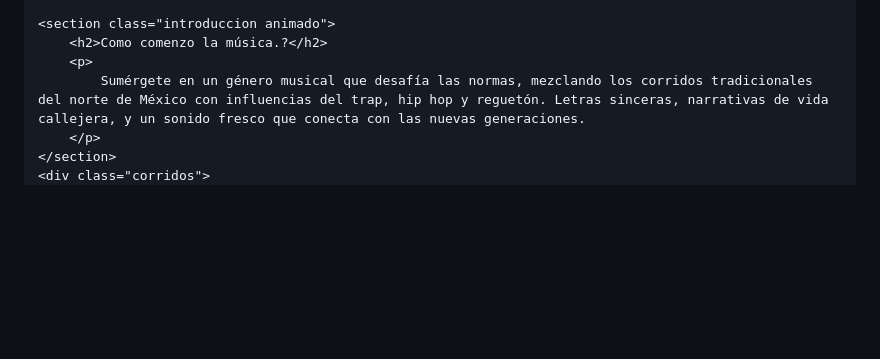
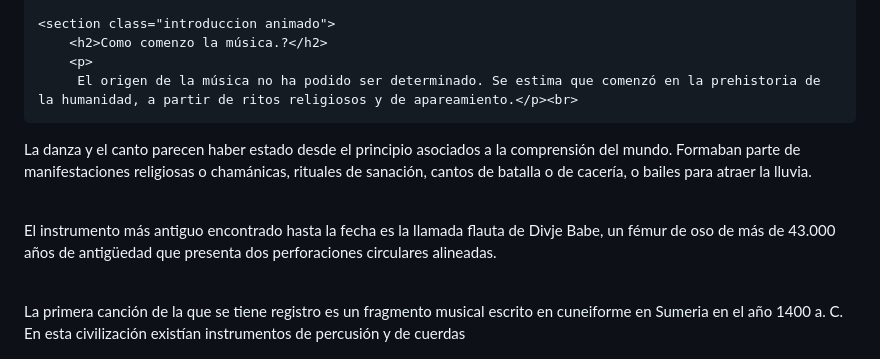
Before and after one commit to monse2124/monse2124.github.io, a Markdown page: README.md, the part around the change. Drawn GitHub-style; blank space fills up the shorter version.

```diff
--- a/README.md
+++ b/README.md
@@ -40,7 +40,13 @@
     <section class="introduccion animado">
         <h2>Como comenzo la música.?</h2>
         <p>
-            Sumérgete en un género musical que desafía las normas, mezclando los corridos tradicionales del norte de México con influencias del trap, hip hop y reguetón. Letras sinceras, narrativas de vida callejera, y un sonido fresco que conecta con las nuevas generaciones.
+         El origen de la música no ha podido ser determinado. Se estima que comenzó en la prehistoria de la humanidad, a partir de ritos religiosos y de apareamiento.</p><br>
+
+<p>La danza y el canto parecen haber estado desde el principio asociados a la comprensión del mundo. Formaban parte de manifestaciones religiosas o chamánicas, rituales de sanación, cantos de batalla o de cacería, o bailes para atraer la lluvia.</p><br>
+
+<p>El instrumento más antiguo encontrado hasta la fecha es la llamada flauta de Divje Babe, un fémur de oso de más de 43.000 años de antigüedad que presenta dos perforaciones circulares alineadas.</p><br>
+
+<p>La primera canción de la que se tiene registro es un fragmento musical escrito en cuneiforme en Sumeria en el año 1400 a. C. En esta civilización existían instrumentos de percusión y de cuerdas
         </p>
     </section>
     <div class="corridos">
```
